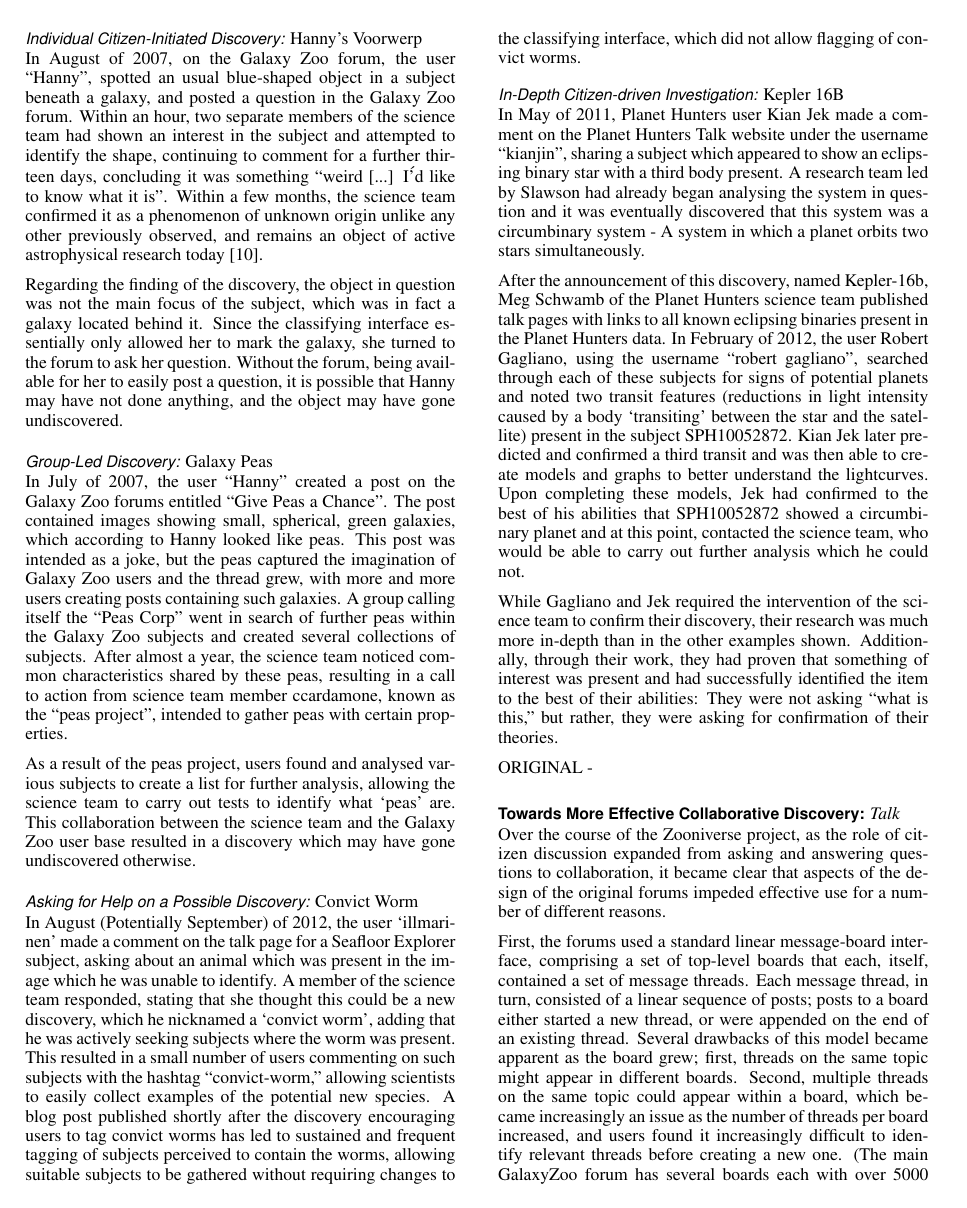
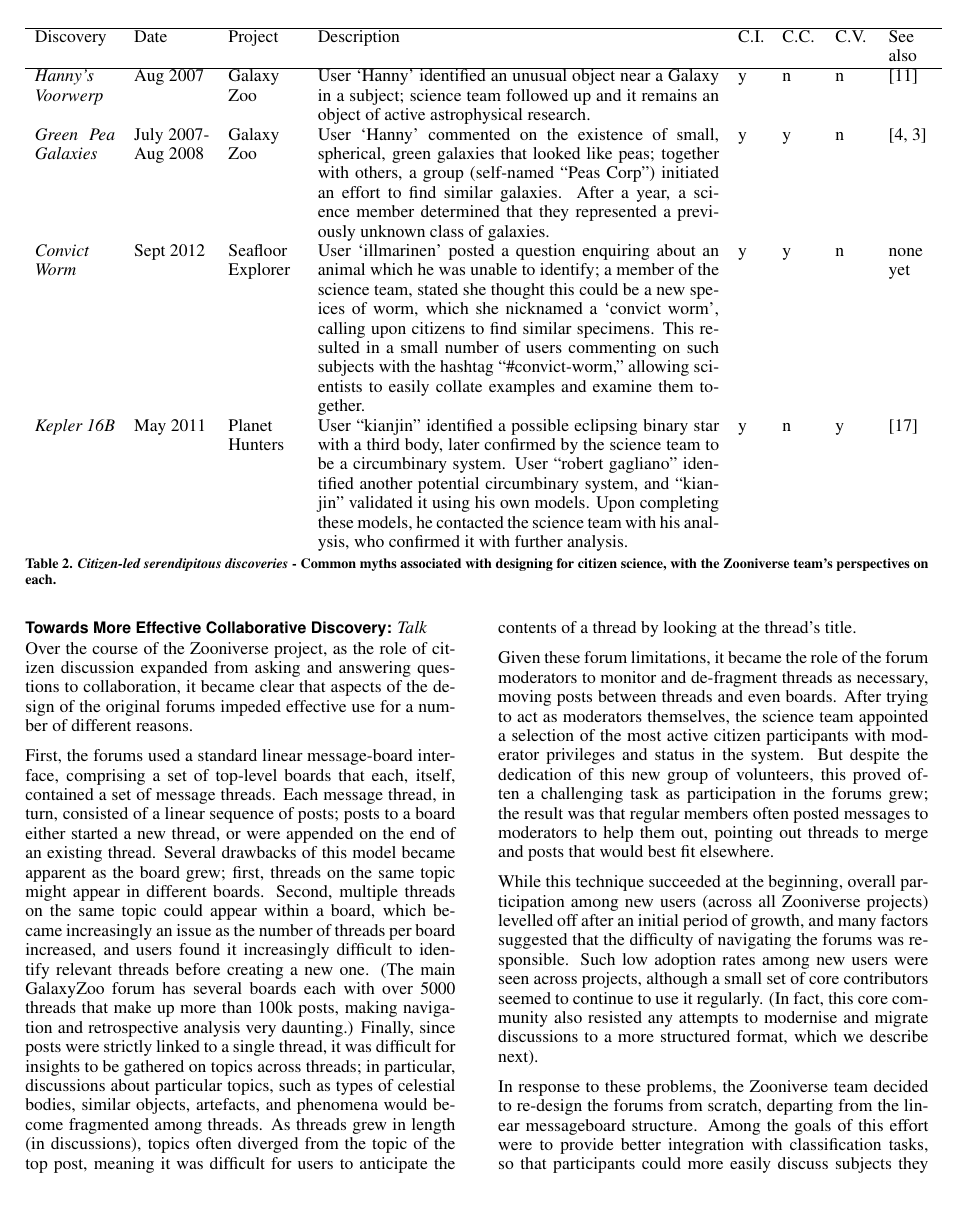
Before and after one commit to sociam/zooniverse-history, a LaTeX document (zooniverse-history.tex): page 5 of 12. Compiled offline with pdfLaTeX.

Commit message:
introduction of new table for discoveries

```diff
--- a/zooniverse-history.tex
+++ b/zooniverse-history.tex
@@ -367,21 +367,48 @@
 
 % Ultimately, this process sparked the discovery of several previously unknown species, planets and phenomena, that have proven thus far among Zooniverse's most significant findings.  Thus, the Zoonivese team see two major ``Paths to Science'', illustrated in Figure \ref{fig:twopaths}. We briefly describe four such phenomena here, highlighting the unique aspects of each discovery, and the roles of the individual parties in each.
 
-\subsubsection{Individual Citizen-Initiated Discovery: \emph{Hanny's Voorwerp}}
-In August of 2007, on the Galaxy Zoo forum, the user ``Hanny'', spotted an usual blue-shaped object in a subject beneath a galaxy, and posted a question in the Galaxy Zoo forum. Within an hour, two separate members of the science team had shown an interest in the subject and attempted to identify the shape, continuing to comment for a further thirteen days, concluding it was something ``weird [...] I\''d like to know what it is''.  Within a few months, the science team confirmed  it as a phenomenon of unknown origin unlike any other previously observed, and remains an object of active astrophysical research today \cite{lintott2009galaxy}.
 
-Regarding the finding of the discovery, the object in question was not the main focus of the subject, which was in fact a galaxy located behind it. Since the classifying interface essentially only allowed her to mark the galaxy, she turned to the forum to ask her question.  Without the forum, being available for her to easily post a question, it is possible that Hanny may have not done anything, and the object may have gone undiscovered. %
+\begin{table*}
+\begin{center}
+\begin{tabular}{p{1.6cm}p{1.5cm}p{1.4cm}p{8cm}p{0.5cm}p{0.68cm}p{0.68cm}p{0.88cm}}
+\hline
+Discovery & Date & Project & Description & C.I. & C.C. & C.V. & See also\\
+\hline
+\emph{Hanny's Voorwerp} & Aug 2007 & Galaxy Zoo
+   & User `Hanny' identified an unusual object near a Galaxy in a subject; science team followed up and it remains an object of active astrophysical research.
+   & y & n & n & \cite{lintott2009galaxy} \\
+\emph{Green Pea Galaxies} & July 2007-Aug 2008 & Galaxy Zoo
+   & User `Hanny' commented on the existence of small, spherical, green galaxies that looked like peas; together with others, a group (self-named ``Peas Corp'') initiated an effort to find similar galaxies.  After a year, a science member determined that
+   they represented a previously unknown class of galaxies.
+   & y & y & n & \cite{story-of-the-peas,cardamone2009galaxy} \\
+\emph{Convict Worm} & Sept 2012 & Seafloor Explorer
+   &  User `illmarinen' posted a question enquiring about an animal which he was unable to identify; a member of the science team, stated she thought this could be a new speices of worm, which she nicknamed a `convict worm', calling upon citizens to find similar specimens.  This resulted in a small number of users commenting on such subjects with the hashtag “\#convict-worm,” allowing scientists to easily collate examples and examine them together.
+   & y & y & n & none yet \\
+\emph{Kepler 16B} & May 2011 & Planet Hunters
+   &  User ``kianjin" identified a possible eclipsing binary star with a third body, later confirmed by the science team to be a circumbinary system. User ``robert gagliano" identified another potential circumbinary system, and ``kianjin'' validated it using his own models.  Upon completing these models, he contacted the science team with his analysis, who confirmed it with further analysis.
+   & y & n & y & \cite{schwamb2013planet} \\
+\end{tabular}
+\caption{\emph{Citizen-led serendipitous discoveries} - Common myths associated with designing for citizen science, with the Zooniverse team's perspectives on each.}
+\label{tbl:myths}
+\normalsize
+\end{center}
+\end{table*}
 
-% Neal's original >>
-% In August of 2007, on the Galaxy Zoo forum, Hanny van Arkel, a Dutch school teacher who identified herself as user ``Hanny'', spotted an usual blue-shaped object in a subject beneath a galaxy, and posted a question in the Galaxy Zoo forum. Within an hour, two separate members of the science team had shown an interest in the subject and attempted to identify the shape, continuing to comment for a further thirteen days, concluding it was something ``weird [...] I\''d like to know what it is''. Thereafter, discussion on the thread stalled until December 2007, when Hanny asked about whether the mystery had yet been solved. The science team then redoubled their efforts to identify the shapes. After scientists made the thread more prominent, other Galaxy Zoo users began to post examples of other subjects, as well as collections of data, in order to help identify the shape.
+% \subsubsection{Individual Citizen-Initiated Discovery: \emph{Hanny's Voorwerp}}
+% In August of 2007, on the Galaxy Zoo forum, the user ``Hanny'', spotted an usual blue-shaped object in a subject beneath a galaxy, and posted a question in the Galaxy Zoo forum. Within an hour, two separate members of the science team had shown an interest in the subject and attempted to identify the shape, continuing to comment for a further thirteen days, concluding it was something ``weird [...] I\''d like to know what it is''.  Within a few months, the science team confirmed  it as a phenomenon of unknown origin unlike any other previously observed, and remains an object of active astrophysical research today \cite{lintott2009galaxy}.
 
-% The object in question was not the main focus of the subject, which was in fact a galaxy located in the centre of the image. Since the classifying interface essentially only allowed her to mark the galaxy in the image, without the forum thread drawing attention to the oddity present, it is possible that it would have gone unnoticed. Hanny's thread did not result in significant contributions from users, but it was instrumental in drawing the attention of scientists to the object, allowing them to carry out further tests and analyses that users could not - Requesting for telescopes to be pointed at the object, for example. As a result, the discovery relied heavily on the science team but could not have taken place without the actions of an individual citizen. A more detailed chronicle of Hanny's discovery was documented by Lintott et al \cite{lintott2009galaxy}.
-%http://www.galaxyzooforum.org/index.php?topic=3802.0
+% Regarding the finding of the discovery, the object in question was not the main focus of the subject, which was in fact a galaxy located behind it. Since the classifying interface essentially only allowed her to mark the galaxy, she turned to the forum to ask her question.  Without the forum, being available for her to easily post a question, it is possible that Hanny may have not done anything, and the object may have gone undiscovered. %
 
-\subsubsection{Group-Led Discovery: \emph{Galaxy Peas}}
-In July of 2007, the user ``Hanny" created a post on the Galaxy Zoo forums entitled ``Give Peas a Chance". The post contained images showing small, spherical, green galaxies, which according to Hanny looked like peas. This post was intended as a joke, but the peas captured the imagination of Galaxy Zoo users and the thread grew, with more and more users creating posts containing such galaxies. A group calling itself the ``Peas Corp" went in search of further peas within the Galaxy Zoo subjects and created several collections of subjects. After almost a year, the science team noticed common characteristics shared by these peas, resulting in a call to action from science team member ccardamone, known as the ``peas project", intended to gather peas with certain properties.
+% % Neal's original >>
+% % In August of 2007, on the Galaxy Zoo forum, Hanny van Arkel, a Dutch school teacher who identified herself as user ``Hanny'', spotted an usual blue-shaped object in a subject beneath a galaxy, and posted a question in the Galaxy Zoo forum. Within an hour, two separate members of the science team had shown an interest in the subject and attempted to identify the shape, continuing to comment for a further thirteen days, concluding it was something ``weird [...] I\''d like to know what it is''. Thereafter, discussion on the thread stalled until December 2007, when Hanny asked about whether the mystery had yet been solved. The science team then redoubled their efforts to identify the shapes. After scientists made the thread more prominent, other Galaxy Zoo users began to post examples of other subjects, as well as collections of data, in order to help identify the shape.
 
-As a result of the peas project, users found and analysed various subjects to create a list for further analysis, allowing the science team to carry out tests to identify what `peas' are. This collaboration between the science team and the Galaxy Zoo user base resulted in a discovery which may have gone undiscovered otherwise.
+% % The object in question was not the main focus of the subject, which was in fact a galaxy located in the centre of the image. Since the classifying interface essentially only allowed her to mark the galaxy in the image, without the forum thread drawing attention to the oddity present, it is possible that it would have gone unnoticed. Hanny's thread did not result in significant contributions from users, but it was instrumental in drawing the attention of scientists to the object, allowing them to carry out further tests and analyses that users could not - Requesting for telescopes to be pointed at the object, for example. As a result, the discovery relied heavily on the science team but could not have taken place without the actions of an individual citizen. A more detailed chronicle of Hanny's discovery was documented by Lintott et al \cite{lintott2009galaxy}.
+% %http://www.galaxyzooforum.org/index.php?topic=3802.0
+
+% \subsubsection{Group-Led Discovery: \emph{Galaxy Peas}}
+% In July of 2007, the user ``Hanny" created a post on the Galaxy Zoo forums entitled ``Give Peas a Chance". The post contained images showing small, spherical, green galaxies, which according to Hanny looked like peas. This post was intended as a joke, but the peas captured the imagination of Galaxy Zoo users and the thread grew, with more and more users creating posts containing such galaxies. A group calling itself the ``Peas Corp" went in search of further peas within the Galaxy Zoo subjects and created several collections of subjects. After almost a year, the science team noticed common characteristics shared by these peas, resulting in a call to action from science team member ccardamone, known as the ``peas project", intended to gather peas with certain properties.
+
+% As a result of the peas project, users found and analysed various subjects to create a list for further analysis, allowing the science team to carry out tests to identify what `peas' are. This collaboration between the science team and the Galaxy Zoo user base resulted in a discovery which may have gone undiscovered otherwise.
 
 % ORIGINAL -
 % Due to the method used to capture the images used for Galaxy Zoo, subjects could appear in a variety of colours which did not reflect their colours in the visible spectrum. This resulted in objects appearing in subjects as green, when they were, in fact, blue. These green objects were particularly interesting to Galaxy Zoo users, who perceived green to be a strange colour for a galaxy.  The majority of such subjects simply included camera glitches, which had resulted in light only being absorbed in one filter, giving objects a green appearance. However, certain objects were not glitches and appeared as small, tight, green spheres. Users used the term “peas” to refer to the objects in question, after a joke thread started by ``Hanny'' (the same user as the previously mentioned discovery) on the Galaxy Zoo forums, `Give Peas a Chance,' in July of 2007. The strange colour and shape of these galaxies captured the imagination of many galaxy zoo users, who formed a group called the `Peas Corp' and went in search of subjects containing peas, creating various forum threads to collect them. While the science team were particularly busy in the early months, the collections of peas eventually drew their attention a year later in July of 2008 and they discovered that these galaxies shared  certain interesting features, including specific red shift values and bright spectral lines caused by double ionised oxygen particles (OIII). This resulted in a `call for action' from the user ccardamone (a member of the science team) known as the `peas project', which requested subjects containing peas with certain properties.
@@ -394,18 +421,18 @@
 
 % Hanny's Voorwerp is the clearest example of this - Evidently work is going on 'behind the scenes', but this doesn't seem to put users off - They don't seem to understand why they aren't allowed to know about things, but they do seem to wait somewhat patiently for the 'reveal' of information. However, it's quite possible comments which were more negative have been deleted or edited in the meantime and there's no way of knowing what was said by whom to whom outside of Zooniverse. Besides which, we can only tell that there's hidden activity when it's made somewhat clear - Which would be the same situation for users. Truly hidden activity would be just as hidden to us, at least from looking at the forums. In that particular case, the actors are Hanny and the science team - Moderators actively admit to not knowing anything.
 
-\subsubsection{Asking for Help on a Possible Discovery: \emph{Convict Worm}}
-In August (Potentially September) of 2012, the user `illmarinen' made a comment on the talk page for a Seafloor Explorer subject, asking about an animal which was present in the image which he was unable to identify. A member of the science team responded, stating that she thought this could be a new discovery, which he nicknamed a `convict worm', adding that he was actively seeking subjects where the worm was present. This resulted in a small number of users commenting on such subjects with the hashtag “convict-worm,” allowing scientists to easily collect examples of the potential new species. A blog post published shortly after the discovery encouraging users to tag convict worms has led to sustained and frequent tagging of subjects perceived to contain the worms, allowing suitable subjects to be gathered without requiring changes to the classifying interface, which did not allow flagging of convict worms.
-%(http://talk.seafloorexplorer.org/discussions/DSF1002n2b?object\_id=ASF00009jp)
+% \subsubsection{Asking for Help on a Possible Discovery: \emph{Convict Worm}}
+% In August (Potentially September) of 2012, the user `illmarinen' made a comment on the talk page for a Seafloor Explorer subject, asking about an animal which was present in the image which he was unable to identify. A member of the science team responded, stating that she thought this could be a new discovery, which he nicknamed a `convict worm', adding that he was actively seeking subjects where the worm was present. This resulted in a small number of users commenting on such subjects with the hashtag “convict-worm,” allowing scientists to easily collect examples of the potential new species. A blog post published shortly after the discovery encouraging users to tag convict worms has led to sustained and frequent tagging of subjects perceived to contain the worms, allowing suitable subjects to be gathered without requiring changes to the classifying interface, which did not allow flagging of convict worms.
+% %(http://talk.seafloorexplorer.org/discussions/DSF1002n2b?object\_id=ASF00009jp)
 
-\subsubsection{In-Depth Citizen-driven Investigation: \emph{Kepler 16B}}
-In May of 2011, Planet Hunters user Kian Jek made a comment on the Planet Hunters Talk website under the username ``kianjin", sharing a subject which appeared to show an eclipsing binary star with a third body present. A research team led by Slawson had already began analysing the system in question and it was eventually discovered that this system was a circumbinary system - A system in which a planet orbits two stars simultaneously.
+% \subsubsection{In-Depth Citizen-driven Investigation: \emph{Kepler 16B}}
+% In May of 2011, Planet Hunters user Kian Jek made a comment on the Planet Hunters Talk website under the username ``kianjin", sharing a subject which appeared to show an eclipsing binary star with a third body present. A research team led by Slawson had already began analysing the system in question and it was eventually discovered that this system was a circumbinary system - A system in which a planet orbits two stars simultaneously.
 
-After the announcement of this discovery, named Kepler-16b, Meg Schwamb of the Planet Hunters science team published talk pages with links to all known eclipsing binaries present in the Planet Hunters data. In February of 2012, the user Robert Gagliano, using the username ``robert gagliano", searched through each of these subjects for signs of potential planets and noted two transit features (reductions in light intensity caused by a body `transiting' between the star and the satellite) present in the subject SPH10052872. Kian Jek later predicted and confirmed a third transit and was then able to create models and graphs to better understand the lightcurves. Upon completing these models, Jek had confirmed to the best of his abilities that SPH10052872 showed a circumbinary planet and at this point, contacted the science team, who would be able to carry out further analysis which he could not.
+% After the announcement of this discovery, named Kepler-16b, Meg Schwamb of the Planet Hunters science team published talk pages with links to all known eclipsing binaries present in the Planet Hunters data. In February of 2012, the user Robert Gagliano, using the username ``robert gagliano", searched through each of these subjects for signs of potential planets and noted two transit features (reductions in light intensity caused by a body `transiting' between the star and the satellite) present in the subject SPH10052872. Kian Jek later predicted and confirmed a third transit and was then able to create models and graphs to better understand the lightcurves. Upon completing these models, Jek had confirmed to the best of his abilities that SPH10052872 showed a circumbinary planet and at this point, contacted the science team, who would be able to carry out further analysis which he could not.
 
-While Gagliano and Jek required the intervention of the science team to confirm their discovery, their research was much more in-depth than in the other examples shown. Additionally, through their work, they had proven that something of interest was present and had successfully identified the item to the best of their abilities: They were not asking ``what is this," but rather, they were asking for confirmation of their theories.
+% While Gagliano and Jek required the intervention of the science team to confirm their discovery, their research was much more in-depth than in the other examples shown. Additionally, through their work, they had proven that something of interest was present and had successfully identified the item to the best of their abilities: They were not asking ``what is this," but rather, they were asking for confirmation of their theories.
 
-ORIGINAL -
+% ORIGINAL -
 % In May of 2011, Planet Hunters user Kian Jek made a comment on the Planet Hunters Talk website under the username ``kianjin", sharing a subject which appeared to show an eclipsing binary star with a third body present. A research team led by Slawson had already began analysing the system in question and it was eventually discovered that this system was a circumbinary system - A system in which a planet orbits two stars simultaneously.
 
 % After the announcement of this discovery, named Kepler-16b, Meg Schwamb of the Planet Hunters science team published talk pages with links to all known eclipsing binaries present in the Planet Hunters data. In February of 2012, the user Robert Gagliano, using the username ``robert gagliano", searched through each of these subjects for signs of potential planets and noted two transit features (reductions in light intensity caused by a body `transiting' between the star and the satellite) present in the subject SPH10052872. Kian Jek later predicted and confirmed a third transit and was then able to create models and graphs to better understand the lightcurves. Upon completing these models, Jek had confirmed to the best of his abilities that SPH10052872 showed a circumbinary planet and at this point, contacted the science team, who would be able to carry out further analysis which he could not.
```
